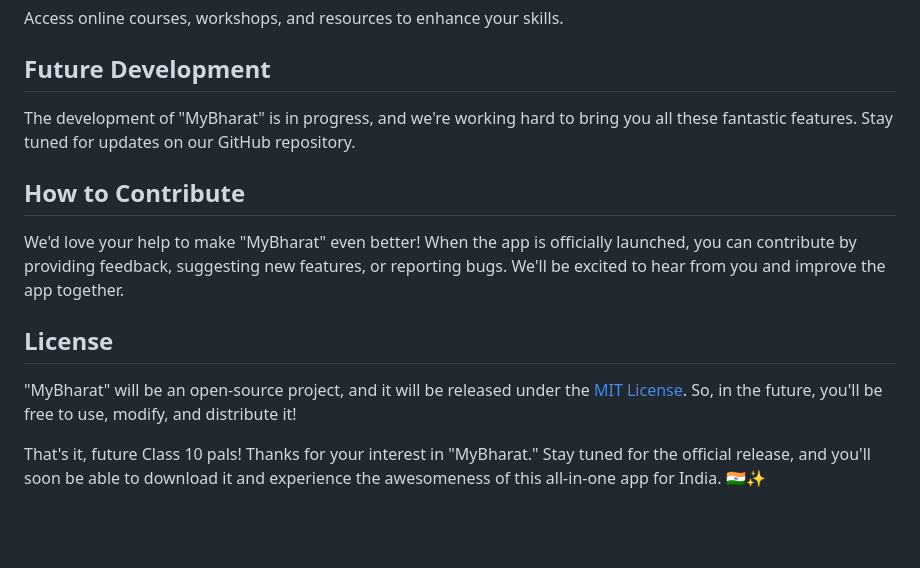
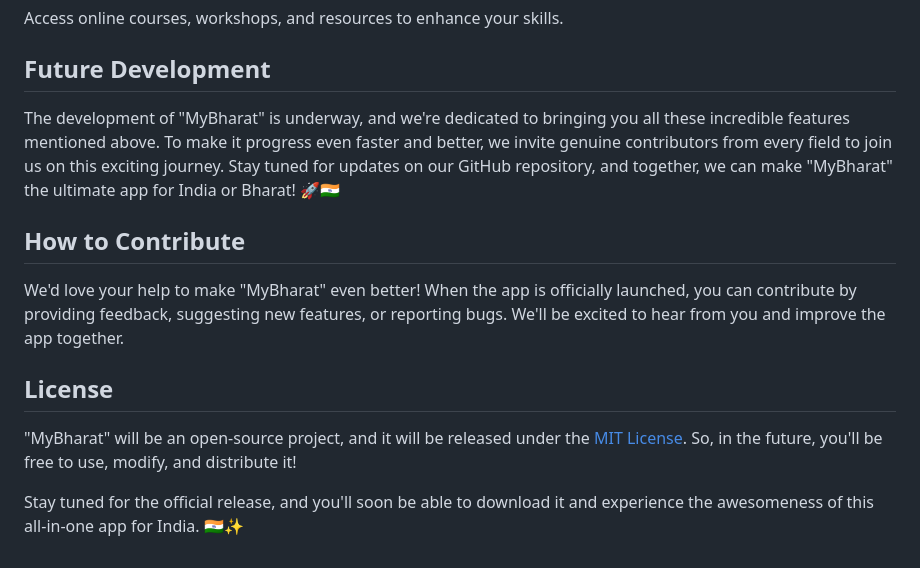
Before and after one commit to debarsh1/MyBharat, a Markdown page: README.md, the part around the change. Drawn GitHub-style; blank space fills up the shorter version.

```diff
--- a/README.md
+++ b/README.md
@@ -113,7 +113,8 @@ Access online courses, workshops, and resources to enhance your skills.
 
 ## Future Development
 
-The development of "MyBharat" is in progress, and we're working hard to bring you all these fantastic features. Stay tuned for updates on our GitHub repository.
+The development of "MyBharat" is underway, and we're dedicated to bringing you all these incredible features mentioned above. To make it progress even faster and better, we invite genuine contributors from every field to join us on this exciting journey.
+Stay tuned for updates on our GitHub repository, and together, we can make "MyBharat" the ultimate app for India or Bharat! 🚀🇮🇳
 
 ## How to Contribute
 
@@ -123,4 +124,4 @@ We'd love your help to make "MyBharat" even better! When the app is officially l
 
 "MyBharat" will be an open-source project, and it will be released under the [MIT License](LICENSE). So, in the future, you'll be free to use, modify, and distribute it!
 
-That's it, future Class 10 pals! Thanks for your interest in "MyBharat." Stay tuned for the official release, and you'll soon be able to download it and experience the awesomeness of this all-in-one app for India. 🇮🇳✨
+Stay tuned for the official release, and you'll soon be able to download it and experience the awesomeness of this all-in-one app for India. 🇮🇳✨
```
